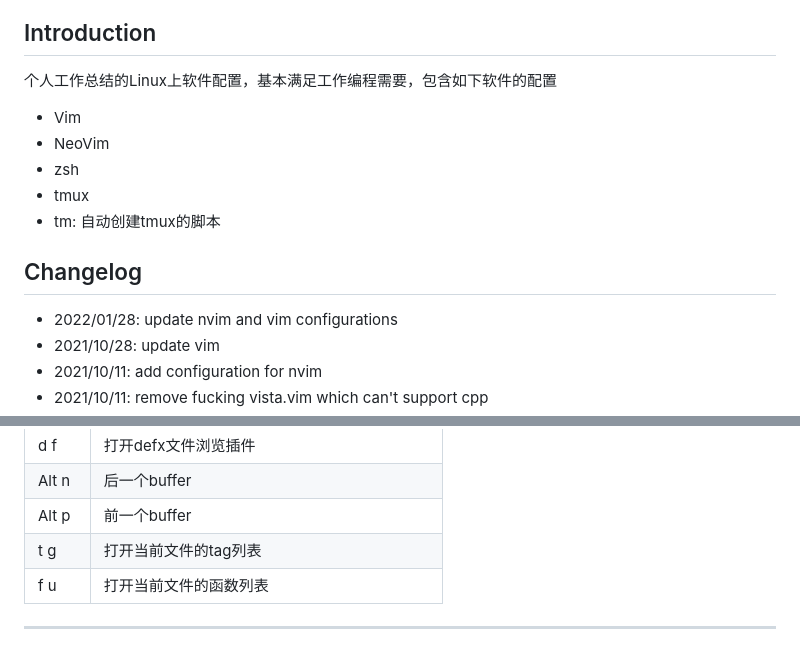
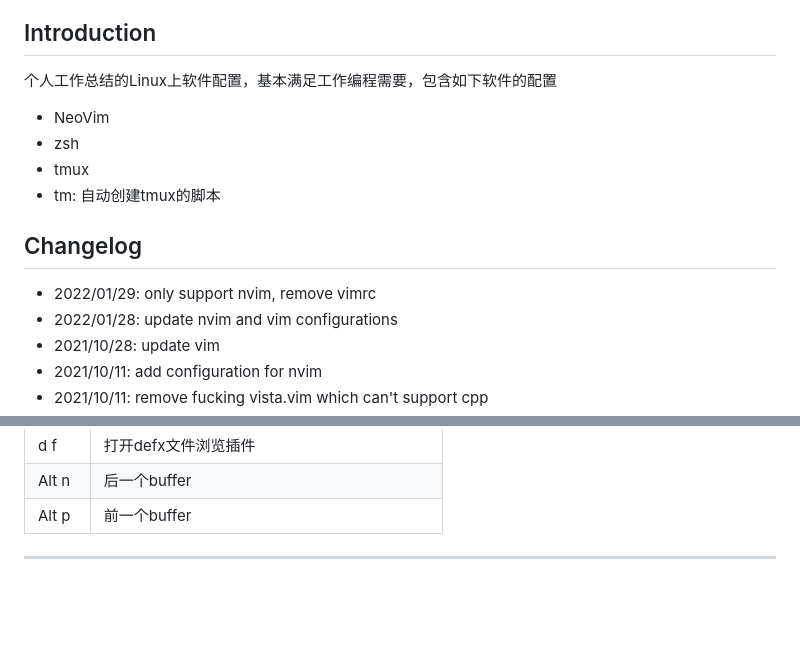
Before and after one commit to BarretRen/DotProfiles, a Markdown page: README.md, 2 parts joined by grey strips. Rendered like a GitHub page; blank space fills up the shorter version.

```diff
--- a/README.md
+++ b/README.md
@@ -1,13 +1,13 @@
 ## Introduction
 
 个人工作总结的Linux上软件配置，基本满足工作编程需要，包含如下软件的配置
-* Vim
 * NeoVim
 * zsh
 * tmux
 * tm: 自动创建tmux的脚本
 
 ## Changelog
+* 2022/01/29: only support nvim, remove vimrc
 * 2022/01/28: update nvim and vim configurations
 * 2021/10/28: update vim
 * 2021/10/11: add configuration for nvim
@@ -130,7 +108,5 @@ cp nvim ~/.config
 | d    f          | 打开defx文件浏览插件 |
 | Alt  n          | 后一个buffer |
 | Alt  p          | 前一个buffer |
-| t    g          | 打开当前文件的tag列表 |
-| f    u          | 打开当前文件的函数列表 |
 
 --------------------------------------------------------------------------------
```
Also changed, not shown: other parts of README.md (+4 -26 lines), search.png, ui.png, 2 other files.
